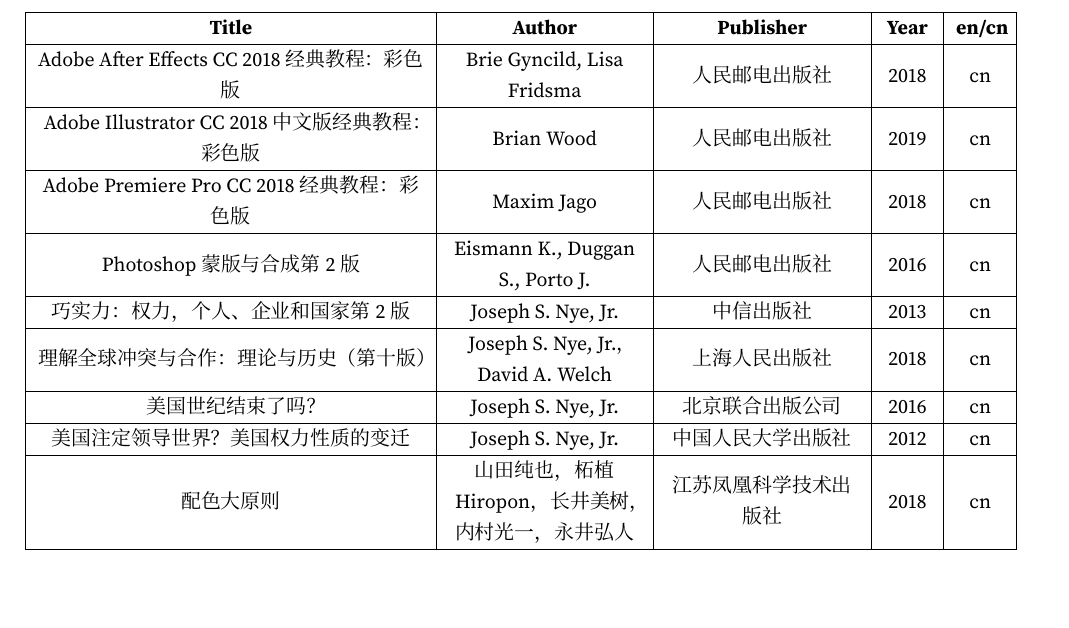
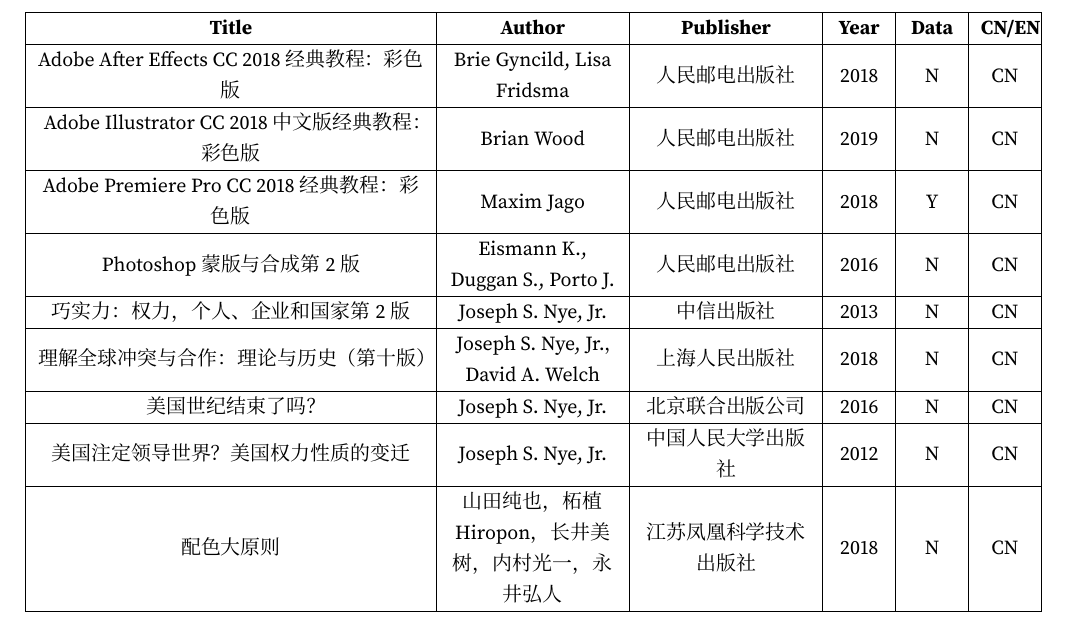
Before and after one commit to jiaoruohong/booklist, a LaTeX document (list/note_cn.tex, which reads list/part/Adobe-After-Effects-CC-2018-经典教程-彩色版-CN-Brie-Gyncild-2018-N.tex, list/part/Adobe-Illustrator-CC-2018-中文版经典教程-彩色版-CN-Brian-Wood-2019-N.tex, list/part/Adobe-Premiere-Pro-CC-2018-经典教程-彩色版-CN-Maxim-Jago-2018-Y.tex): part of the page, cut so that both start at the same text. The pictures show the PDF file list/note_cn.pdf that the author committed with the source.

Commit message:
modify filename format, add "data" col

```diff
--- a/list/note_cn.tex
+++ b/list/note_cn.tex
@@ -46,3 +47,4 @@
 		| m{0.05\textwidth}<{\centering}
 		|}
 		\hline
+		\textbf{Title} & \textbf{Author} & \textbf{Publisher} & \textbf{Year} & \textbf{Data} & \textbf{CN/EN} \\
--- a/list/part/Adobe-After-Effects-CC-2018-经典教程-彩色版-cn-Brie-Gyncild-2018.tex
+++ b/list/part/Adobe-After-Effects-CC-2018-经典教程-彩色版-CN-Brie-Gyncild-2018-N.tex
@@ -2,4 +2,5 @@
 Brie Gyncild, Lisa Fridsma &
 人民邮电出版社 &
 2018 &
-cn \\ \hline
+N &
+CN \\ \hline
--- a/list/part/Adobe-Illustrator-CC-2018-中文版经典教程-彩色版-cn-Brian-Wood-2019.tex
+++ b/list/part/Adobe-Illustrator-CC-2018-中文版经典教程-彩色版-CN-Brian-Wood-2019-N.tex
@@ -2,4 +2,5 @@
 Brian Wood &
 人民邮电出版社 &
 2019 &
-cn \\ \hline
+N &
+CN \\ \hline
--- a/list/part/Adobe-Premiere-Pro-CC-2018-经典教程-彩色版-cn-Maxim-Jago-2018.tex
+++ b/list/part/Adobe-Premiere-Pro-CC-2018-经典教程-彩色版-CN-Maxim-Jago-2018-Y.tex
@@ -2,4 +2,5 @@
 Maxim Jago &
 人民邮电出版社 &
 2018 &
-cn \\ \hline
+Y &
+CN \\ \hline
--- a/list/part/Photoshop-蒙版与合成-第2版-cn-Eismann-K-2016.tex
+++ b/list/part/Photoshop-蒙版与合成-第2版-CN-Eismann-K-2016-N.tex
@@ -2,4 +2,5 @@
 Eismann K., Duggan S., Porto J. &
 人民邮电出版社 &
 2016 &
-cn \\ \hline
+N &
+CN \\ \hline
--- a/list/part/巧实力-权力-个人-企业和国家-第2版-cn-Joseph-S-Nye-Jr-2013.tex
+++ b/list/part/巧实力-权力-个人-企业和国家-第2版-CN-Joseph-S-Nye-Jr-2013-N.tex
@@ -2,4 +2,5 @@
 Joseph S. Nye, Jr. &
 中信出版社 &
 2013 &
-cn \\ \hline
+N &
+CN \\ \hline
--- a/list/part/理解全球冲突与合作-理论与历史-第十版-cn-Joseph-S-Nye-Jr-2018.tex
+++ b/list/part/理解全球冲突与合作-理论与历史-第十版-CN-Joseph-S-Nye-Jr-2018-N.tex
@@ -2,4 +2,5 @@
 Joseph S. Nye, Jr.，David A. Welch &
 上海人民出版社 &
 2018 &
-cn \\ \hline
+N &
+CN \\ \hline
--- a/list/part/美国世纪结束了吗-cn-Joseph-Nye-2016.tex
+++ b/list/part/美国世纪结束了吗-CN-Joseph-Nye-2016-N.tex
@@ -2,4 +2,5 @@
 Joseph S. Nye, Jr. &
 北京联合出版公司 &
 2016 &
-cn \\ \hline
+N &
+CN \\ \hline
--- a/list/part/美国注定领导世界-美国权力性质的变迁-cn-Joseph-S-Nye-Jr-2012.tex
+++ b/list/part/美国注定领导世界-美国权力性质的变迁-CN-Joseph-S-Nye-Jr-2012-N.tex
@@ -2,4 +2,5 @@
 Joseph S. Nye, Jr. &
 中国人民大学出版社 &
 2012 &
-cn \\ \hline
+N &
+CN \\ \hline
--- a/list/part/配色大原则-cn-山田纯也-2018.tex
+++ b/list/part/配色大原则-CN-山田纯也-2018-N.tex
@@ -2,4 +2,5 @@
 山田纯也，柘植Hiropon，长井美树，内村光一，永井弘人 &
 江苏凤凰科学技术出版社 &
 2018 &
-cn \\ \hline
+N &
+CN \\ \hline
```
Also changed, not shown: list/assets/files/inputs.tex (+9 -9 lines), README.md, list/README.md, list/note_cn.pdf, list/note_cn.tex (6 more changed lines). Lines whose indentation alone changed are shown as unchanged.
